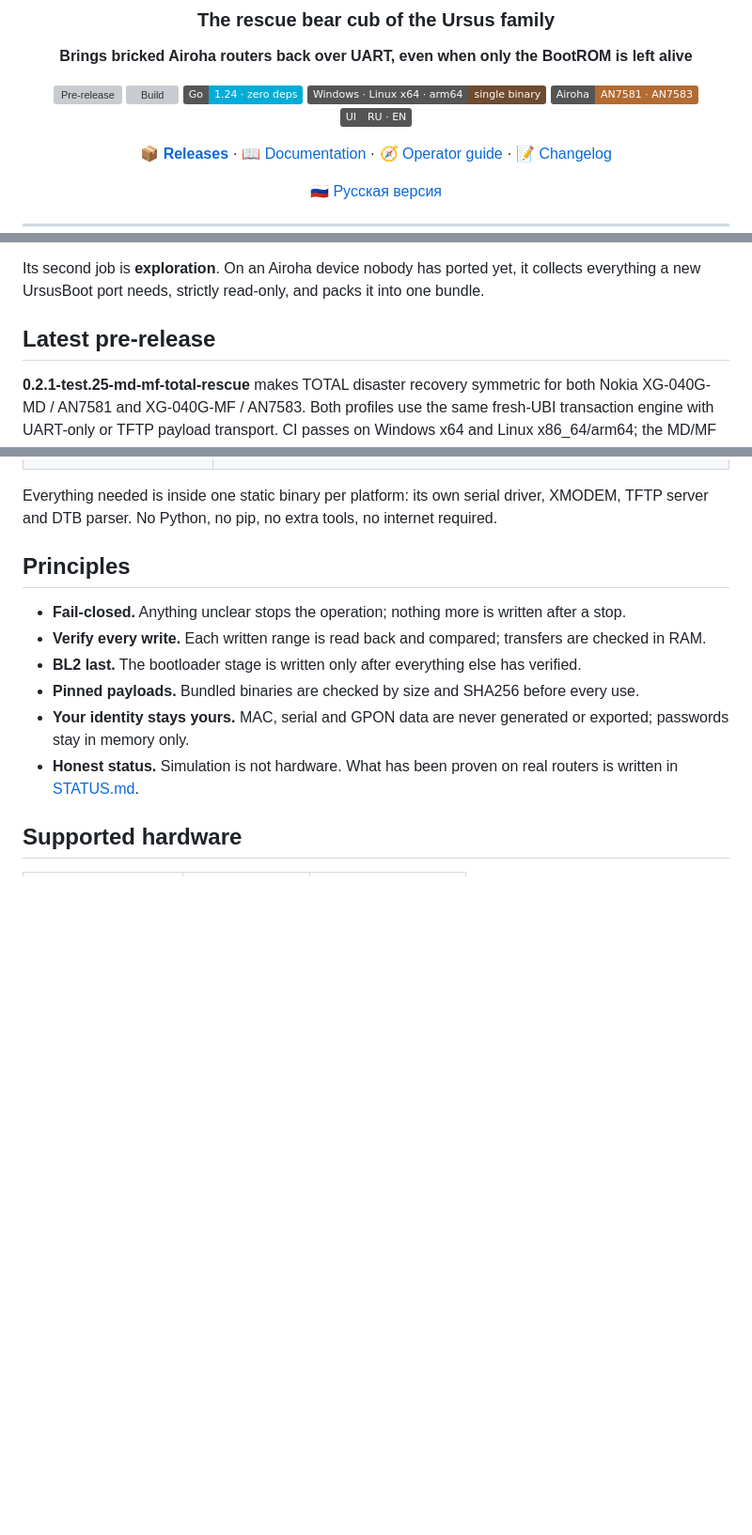
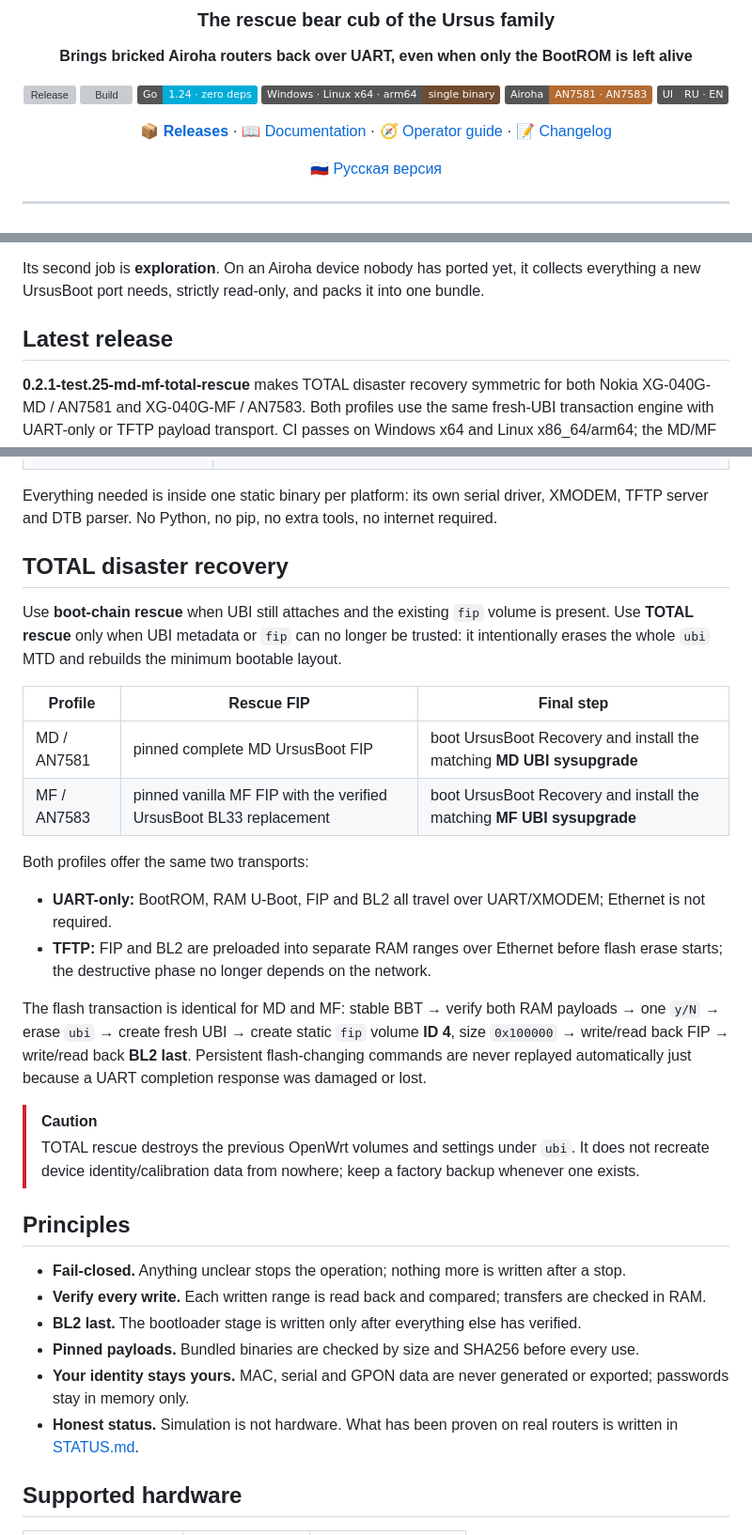
Before and after one commit to Medvedolog/airoha-ursidorescue, a Markdown page: README.md, 3 parts joined by grey strips. Shown at 94% size. Drawn GitHub-style; badges without logos; blank space fills up the shorter version; grey boxes are pictures that could not be loaded.

Commit message:
docs: expand EN README for test25 release

```diff
--- a/README.md
+++ b/README.md
@@ -8,7 +8,7 @@
 
 **Brings bricked Airoha routers back over UART, even when only the BootROM is left alive**
 
-[![Pre-release](https://img.shields.io/github/v/release/Medvedolog/airoha-ursidorescue?include_prereleases&label=pre-release&color=c8873a)](https://github.com/Medvedolog/airoha-ursidorescue/releases)
+[![Release](https://img.shields.io/github/v/release/Medvedolog/airoha-ursidorescue?label=release&color=c8873a)](https://github.com/Medvedolog/airoha-ursidorescue/releases/latest)
 [![Build](https://img.shields.io/github/actions/workflow/status/Medvedolog/airoha-ursidorescue/build.yml?branch=main&label=build)](https://github.com/Medvedolog/airoha-ursidorescue/actions/workflows/build.yml)
 ![Go](https://img.shields.io/badge/Go-1.24%20·%20zero%20deps-00add8?logo=go&logoColor=white)
 ![Platforms](https://img.shields.io/badge/Windows%20·%20Linux%20x64%20·%20arm64-single%20binary-6f4b2f)
@@ -37,7 +37,7 @@ longer reach the router, the bear cub still can.
 Its second job is **exploration**. On an Airoha device nobody has ported yet, it collects everything
 a new UrsusBoot port needs, strictly read-only, and packs it into one bundle.
 
-## Latest pre-release
+## Latest release
 
 **0.2.1-test.25-md-mf-total-rescue** makes TOTAL disaster recovery symmetric for both Nokia XG-040G-MD / AN7581 and XG-040G-MF / AN7583. Both profiles use the same fresh-UBI transaction engine with UART-only or TFTP payload transport. CI passes on Windows x64 and Linux x86_64/arm64; the MD/MF TOTAL flash paths remain **HW PENDING**.
 
@@ -60,6 +60,31 @@ a new UrsusBoot port needs, strictly read-only, and packs it into one bundle.
 
 Everything needed is inside one static binary per platform: its own serial driver, XMODEM, TFTP
 server and DTB parser. No Python, no pip, no extra tools, no internet required.
+
+## TOTAL disaster recovery
+
+Use **boot-chain rescue** when UBI still attaches and the existing `fip` volume is present. Use
+**TOTAL rescue** only when UBI metadata or `fip` can no longer be trusted: it intentionally erases
+the whole `ubi` MTD and rebuilds the minimum bootable layout.
+
+| Profile | Rescue FIP | Final step |
+|---|---|---|
+| MD / AN7581 | pinned complete MD UrsusBoot FIP | boot UrsusBoot Recovery and install the matching **MD UBI sysupgrade** |
+| MF / AN7583 | pinned vanilla MF FIP with the verified UrsusBoot BL33 replacement | boot UrsusBoot Recovery and install the matching **MF UBI sysupgrade** |
+
+Both profiles offer the same two transports:
+
+- **UART-only:** BootROM, RAM U-Boot, FIP and BL2 all travel over UART/XMODEM; Ethernet is not required.
+- **TFTP:** FIP and BL2 are preloaded into separate RAM ranges over Ethernet before flash erase starts; the destructive phase no longer depends on the network.
+
+The flash transaction is identical for MD and MF: stable BBT → verify both RAM payloads → one
+`y/N` → erase `ubi` → create fresh UBI → create static `fip` volume **ID 4**, size
+`0x100000` → write/read back FIP → write/read back **BL2 last**. Persistent flash-changing
+commands are never replayed automatically just because a UART completion response was damaged or lost.
+
+> [!CAUTION]
+> TOTAL rescue destroys the previous OpenWrt volumes and settings under `ubi`. It does not recreate
+> device identity/calibration data from nowhere; keep a factory backup whenever one exists.
 
 ## Principles
 
```
